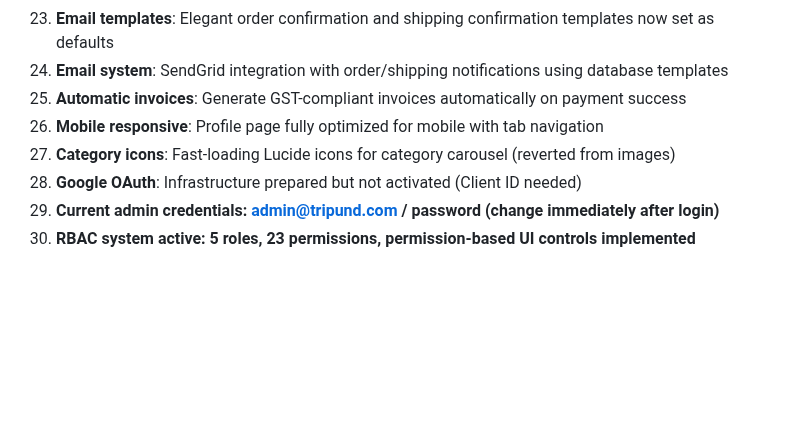
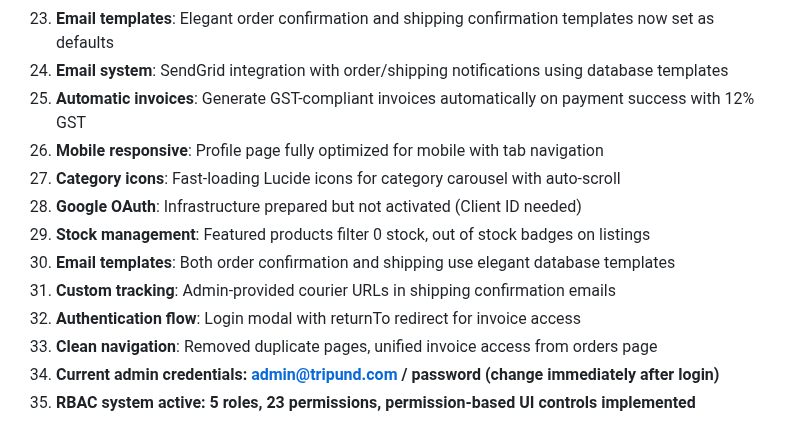
Before and after one commit to skjftp/tripund-ecommerce, a Markdown page: CLAUDE.md, the part around one of its changes. Drawn GitHub-style; blank space fills up the shorter version.

```diff
--- a/CLAUDE.md
+++ b/CLAUDE.md
@@ -672,10 +698,15 @@ Add this A record to your DNS provider:
 22. **🚨 CRITICAL: NEVER overwrite production environment variables during deployments - they contain live API keys and secrets**
 23. **Email templates**: Elegant order confirmation and shipping confirmation templates now set as defaults
 24. **Email system**: SendGrid integration with order/shipping notifications using database templates
-25. **Automatic invoices**: Generate GST-compliant invoices automatically on payment success
+25. **Automatic invoices**: Generate GST-compliant invoices automatically on payment success with 12% GST
 26. **Mobile responsive**: Profile page fully optimized for mobile with tab navigation
-27. **Category icons**: Fast-loading Lucide icons for category carousel (reverted from images)
+27. **Category icons**: Fast-loading Lucide icons for category carousel with auto-scroll
 28. **Google OAuth**: Infrastructure prepared but not activated (Client ID needed)
+29. **Stock management**: Featured products filter 0 stock, out of stock badges on listings
+30. **Email templates**: Both order confirmation and shipping use elegant database templates
+31. **Custom tracking**: Admin-provided courier URLs in shipping confirmation emails
+32. **Authentication flow**: Login modal with returnTo redirect for invoice access
+33. **Clean navigation**: Removed duplicate pages, unified invoice access from orders page
 23. **Current admin credentials: admin@tripund.com / password (change immediately after login)**
 24. **RBAC system active: 5 roles, 23 permissions, permission-based UI controls implemented**
 
```
Also changed, not shown: other parts of CLAUDE.md (+52 -22 lines).
